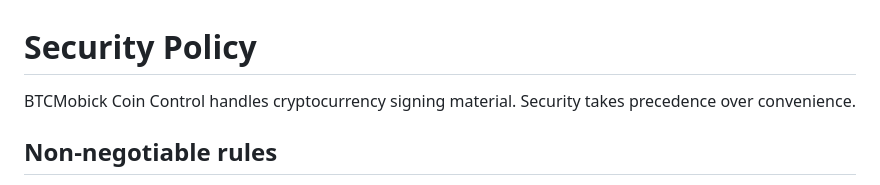
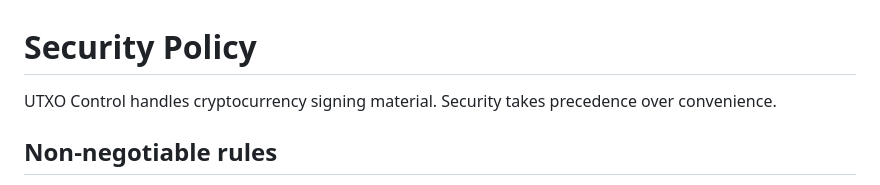
Before and after one commit to JeongwooShin/BTCMobickCoinControl, a Markdown page: SECURITY.md, the part around the change. Rendered like a GitHub page.

Commit message:
docs: rename security policy for UTXO Control

```diff
--- a/SECURITY.md
+++ b/SECURITY.md
@@ -1,6 +1,6 @@
 # Security Policy
 
-BTCMobick Coin Control handles cryptocurrency signing material. Security takes precedence over convenience.
+UTXO Control handles cryptocurrency signing material. Security takes precedence over convenience.
 
 ## Non-negotiable rules
 
```
